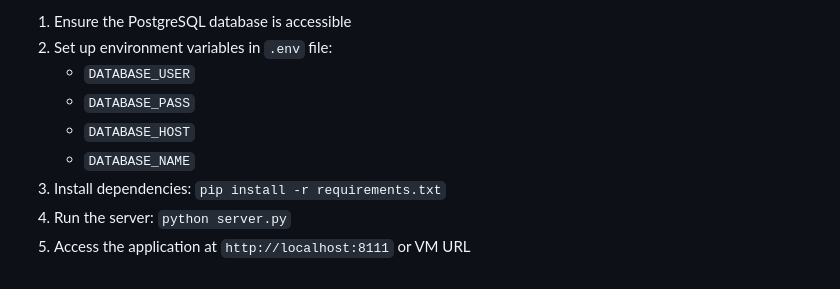
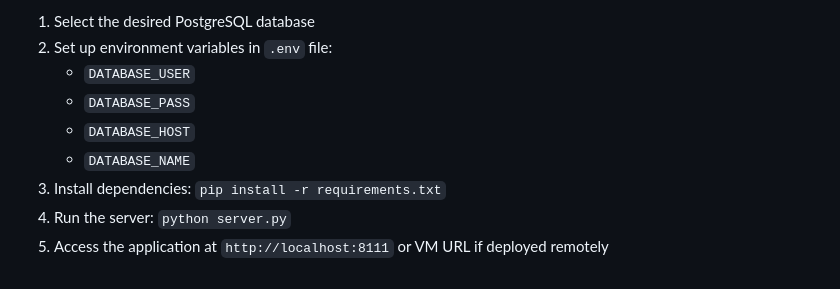
Before and after one commit to eliwerstler/DBProj3, a Markdown page: README.md, the part around the change printed below. Rendered like a GitHub page.

```diff
--- a/README.md
+++ b/README.md
@@ -68,5 +65,5 @@ This operation demonstrates transactional database work with foreign key relatio
 
-1. Ensure the PostgreSQL database is accessible
+1. Select the desired PostgreSQL database
 2. Set up environment variables in `.env` file:
    - `DATABASE_USER`
    - `DATABASE_PASS`
@@ -74,4 +71,4 @@ This operation demonstrates transactional database work with foreign key relatio
    - `DATABASE_NAME`
 3. Install dependencies: `pip install -r requirements.txt`
 4. Run the server: `python server.py`
-5. Access the application at `http://localhost:8111` or VM URL
+5. Access the application at `http://localhost:8111` or VM URL if deployed remotely
```
Also changed, not shown: other parts of README.md (+21 -24 lines).
